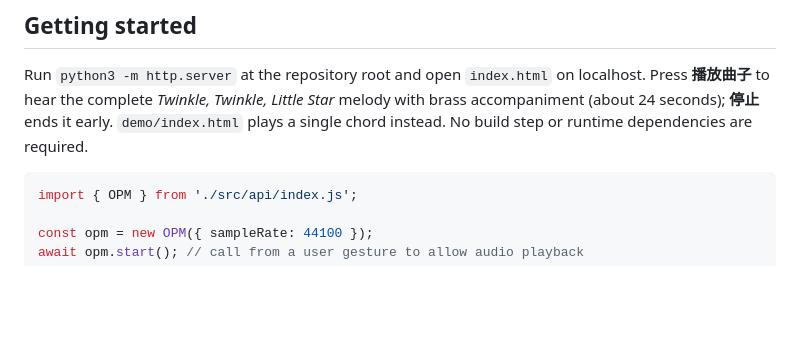
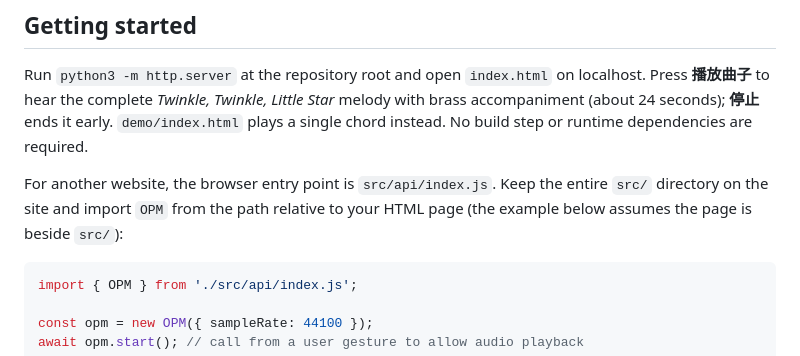
Before and after one commit to JS-PACKAGE/OPM.js, a Markdown page: README.md, the part around the change. GitHub-like rendering; blank space fills up the shorter version.

Commit message:
docs: clarify browser entry point

````diff
--- a/README.md
+++ b/README.md
@@ -32,6 +32,8 @@ OPM.js is a musically-accurate reimplementation, not a cycle-accurate hardware c
 ## Getting started
 
 Run `python3 -m http.server` at the repository root and open `index.html` on localhost. Press **播放曲子** to hear the complete *Twinkle, Twinkle, Little Star* melody with brass accompaniment (about 24 seconds); **停止** ends it early. `demo/index.html` plays a single chord instead. No build step or runtime dependencies are required.
+
+For another website, the browser entry point is `src/api/index.js`. Keep the entire `src/` directory on the site and import `OPM` from the path relative to your HTML page (the example below assumes the page is beside `src/`):
 
 ```js
 import { OPM } from './src/api/index.js';
````
